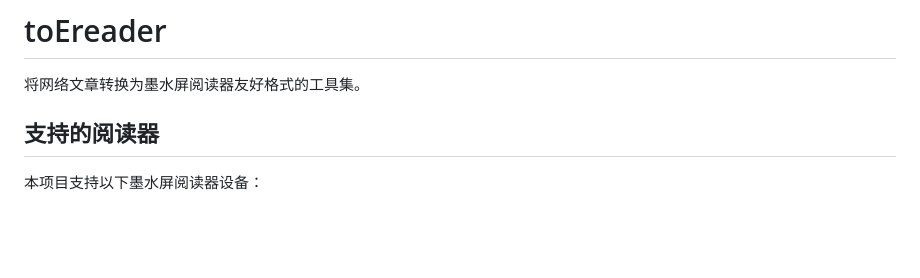
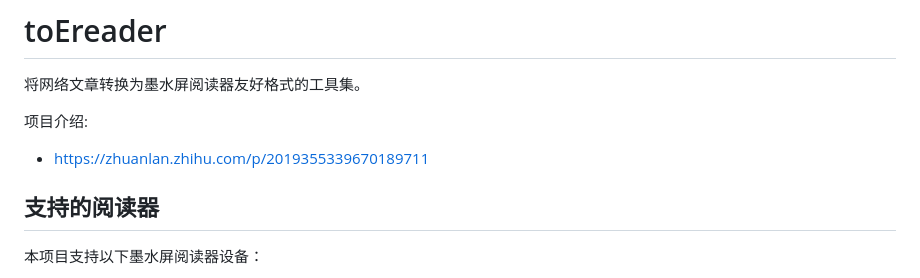
Before and after one commit to ia-xu/SendArticle2Ereader, a Markdown page: README.md, the part around the change. Drawn GitHub-style; blank space fills up the shorter version.

Commit message:
update readme , add zhihu article url

```diff
--- a/README.md
+++ b/README.md
@@ -1,6 +1,9 @@
 # toEreader
 
 将网络文章转换为墨水屏阅读器友好格式的工具集。
+
+项目介绍:
+  - https://zhuanlan.zhihu.com/p/2019355339670189711
 
 ## 支持的阅读器
 
```
